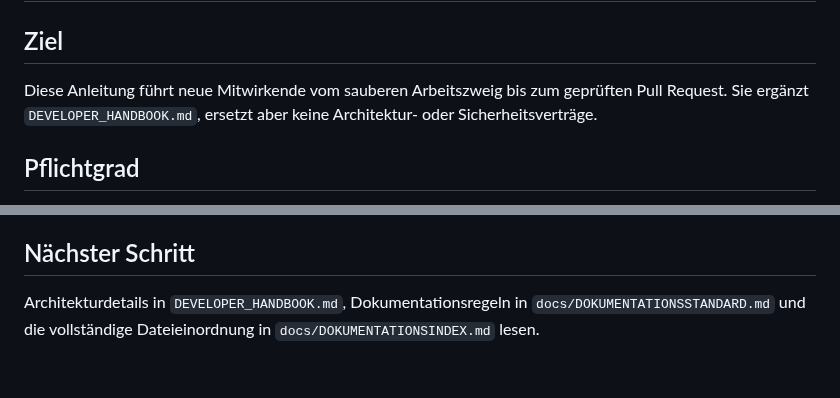
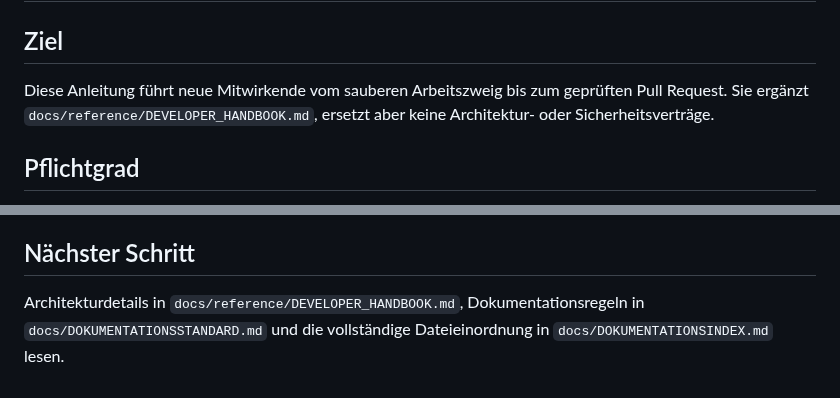
Before and after one commit to provoware/PROVOWARE_VIDEO_AUTOMATION_2026, a Markdown page: DEVELOPER_GUIDE.md, 2 parts joined by grey strips. Drawn GitHub-style.

Commit message:
Docs: point developer guide to reference directory

```diff
--- a/DEVELOPER_GUIDE.md
+++ b/DEVELOPER_GUIDE.md
@@ -2,7 +2,7 @@
 
 ## Ziel
 
-Diese Anleitung führt neue Mitwirkende vom sauberen Arbeitszweig bis zum geprüften Pull Request. Sie ergänzt `DEVELOPER_HANDBOOK.md`, ersetzt aber keine Architektur- oder Sicherheitsverträge.
+Diese Anleitung führt neue Mitwirkende vom sauberen Arbeitszweig bis zum geprüften Pull Request. Sie ergänzt `docs/reference/DEVELOPER_HANDBOOK.md`, ersetzt aber keine Architektur- oder Sicherheitsverträge.
 
 ## Pflichtgrad
 
@@ -253,4 +253,4 @@ Uncommittete Dateien nur gezielt zurücksetzen. Keine pauschalen Löschbefehle v
 
 ## Nächster Schritt
 
-Architekturdetails in `DEVELOPER_HANDBOOK.md`, Dokumentationsregeln in `docs/DOKUMENTATIONSSTANDARD.md` und die vollständige Dateieinordnung in `docs/DOKUMENTATIONSINDEX.md` lesen.
+Architekturdetails in `docs/reference/DEVELOPER_HANDBOOK.md`, Dokumentationsregeln in `docs/DOKUMENTATIONSSTANDARD.md` und die vollständige Dateieinordnung in `docs/DOKUMENTATIONSINDEX.md` lesen.
```
